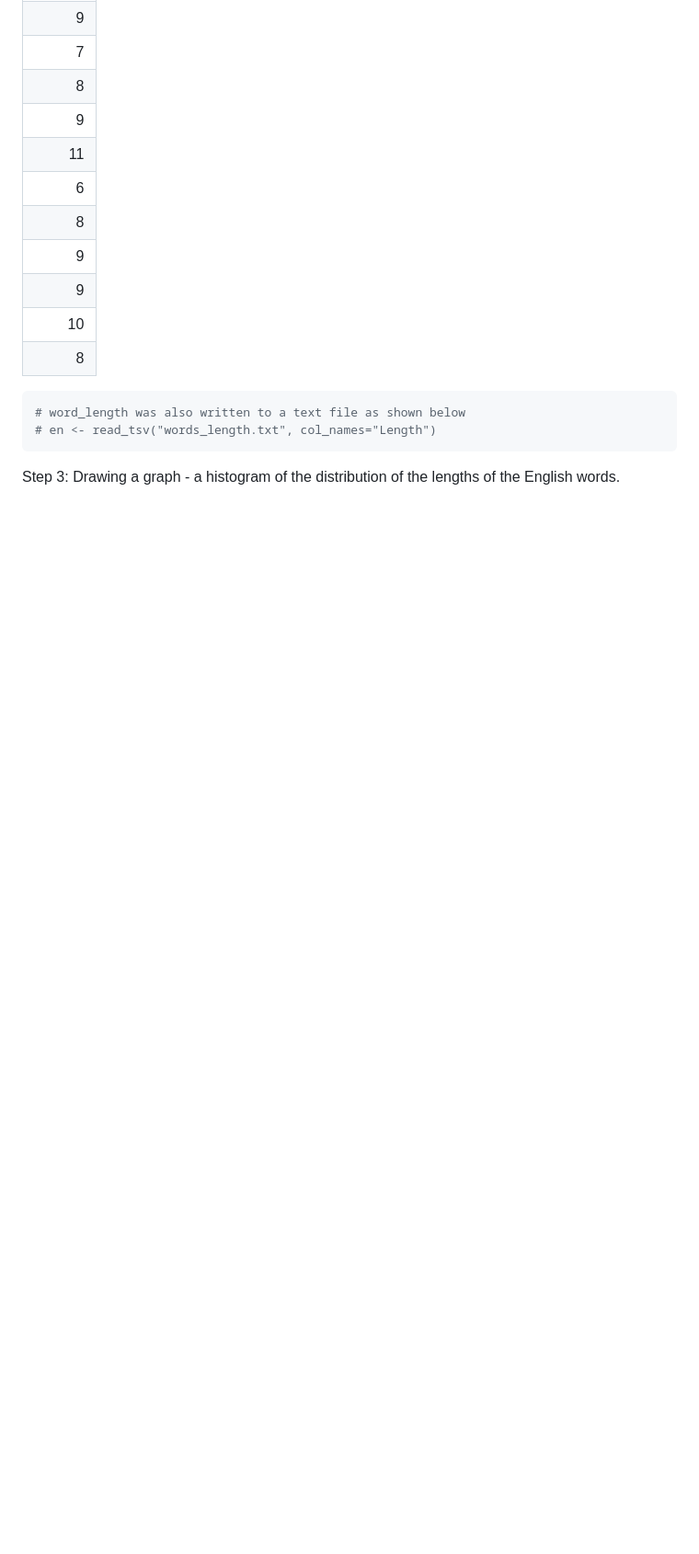
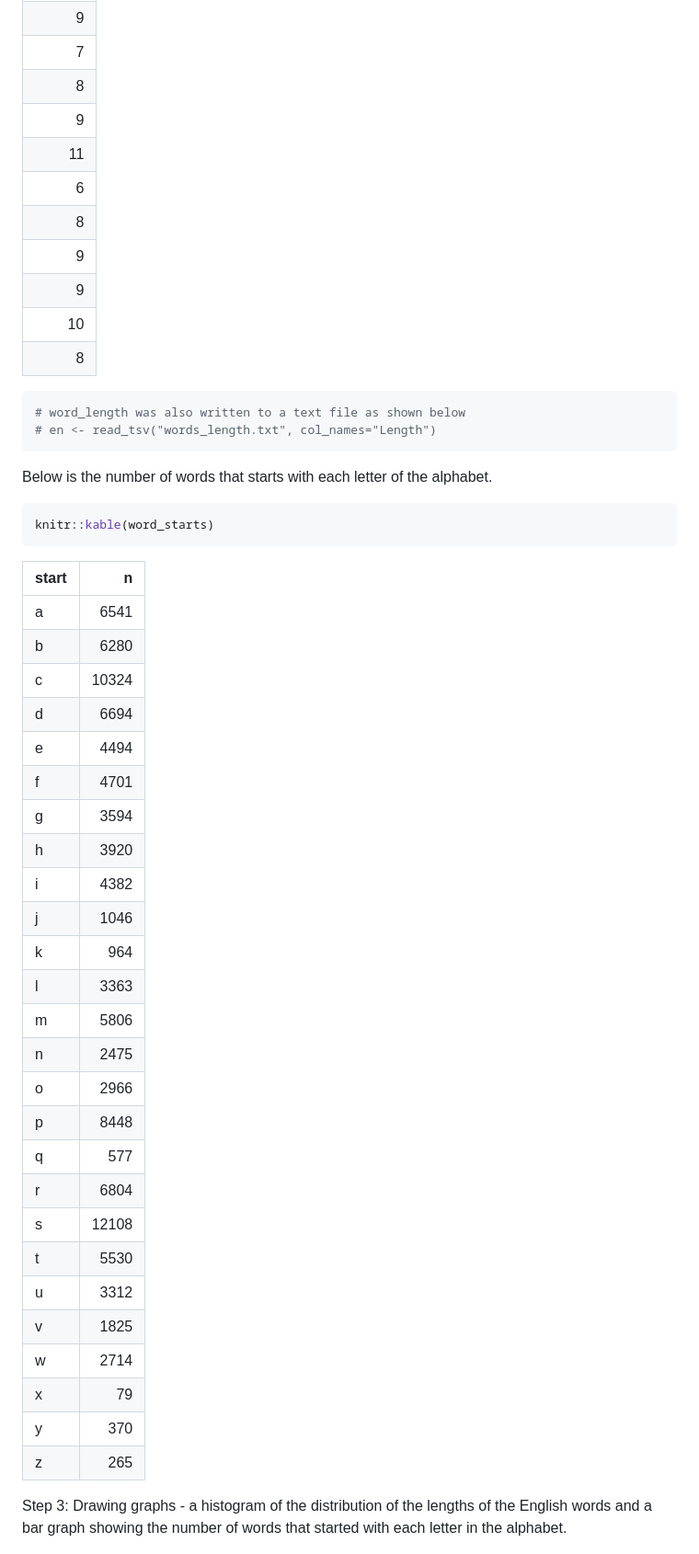
Before and after one commit to suminwei2772/STAT545, a Markdown page: hw07/hw07_make.md, the part around the change printed below. Shown: that part at 92% size. Drawn GitHub-style; blank space fills up the shorter version.

````diff
--- a/hw07/hw07_make.md
+++ b/hw07/hw07_make.md
@@ -270,6 +273,41 @@ knitr::kable(head(word_length, n=100))
 # en <- read_tsv("words_length.txt", col_names="Length")
 ```
 
-Step 3: Drawing a graph - a histogram of the distribution of the lengths of the English words.
+Below is the number of words that starts with each letter of the alphabet.
+
+``` r
+knitr::kable(word_starts)
+```
+
+| start |      n|
+|:------|------:|
+| a     |   6541|
+| b     |   6280|
+| c     |  10324|
+| d     |   6694|
+| e     |   4494|
+| f     |   4701|
+| g     |   3594|
+| h     |   3920|
+| i     |   4382|
+| j     |   1046|
+| k     |    964|
+| l     |   3363|
+| m     |   5806|
+| n     |   2475|
+| o     |   2966|
+| p     |   8448|
+| q     |    577|
+| r     |   6804|
+| s     |  12108|
+| t     |   5530|
+| u     |   3312|
+| v     |   1825|
+| w     |   2714|
+| x     |     79|
+| y     |    370|
+| z     |    265|
+
+Step 3: Drawing graphs - a histogram of the distribution of the lengths of the English words and a bar graph showing the number of words that started with each letter in the alphabet.
 
 ![plot](length_distribution.png)
````
Also changed, not shown: other parts of hw07/hw07_make.md (+8 -1 lines), hw07/n_starts.png (added), 6 other files.
